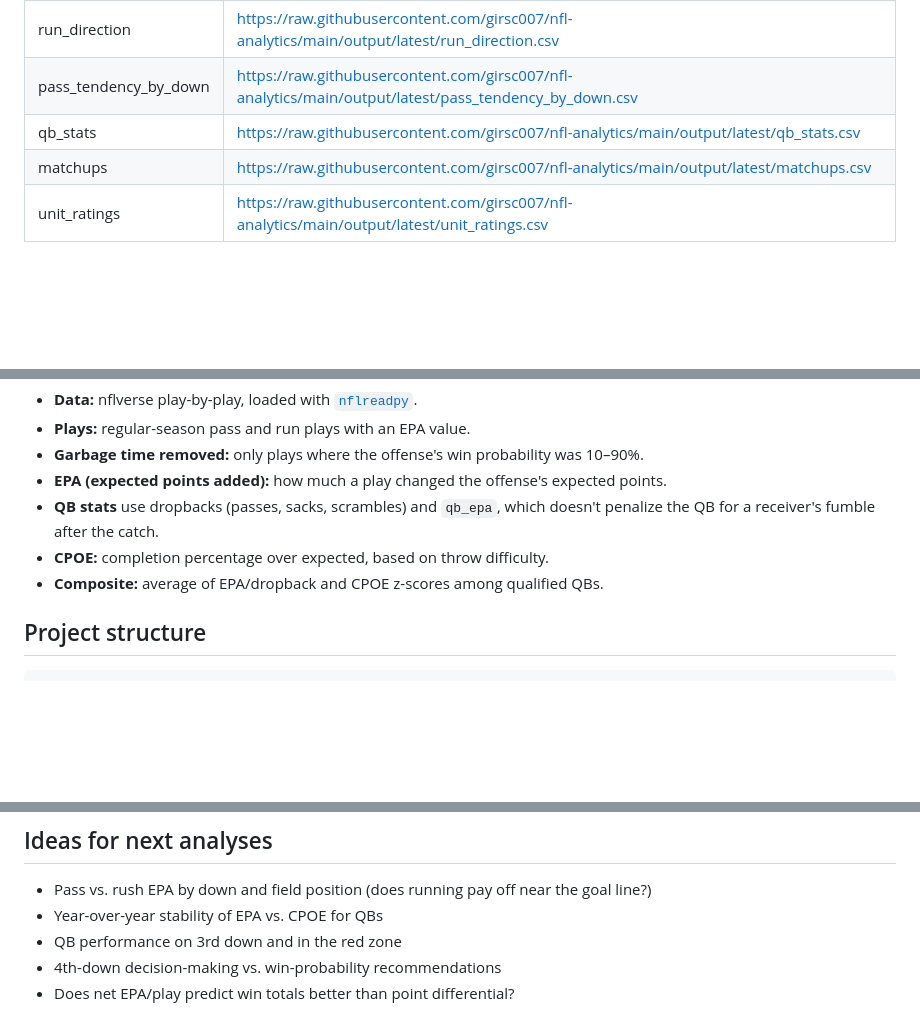
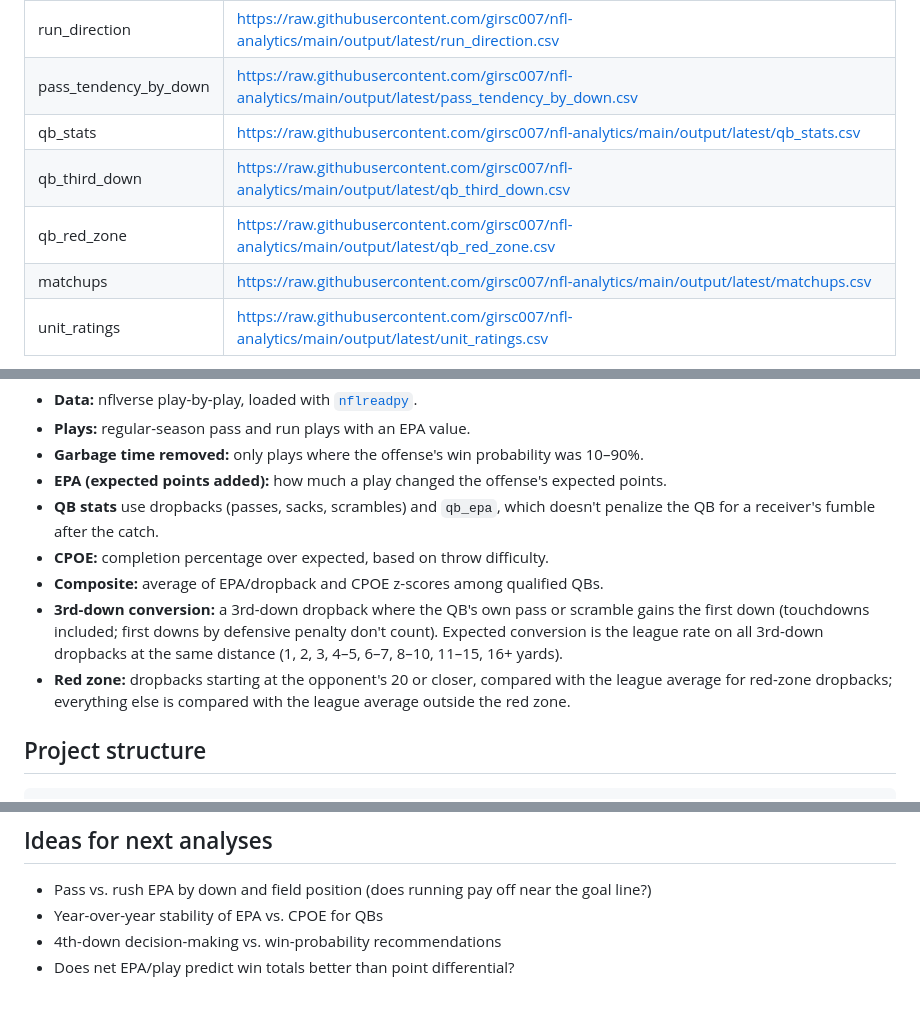
Before and after one commit to girsc007/nfl-analytics, a Markdown page: README.md, 3 parts joined by grey strips. Drawn GitHub-style; blank space fills up the shorter version.

```diff
--- a/README.md
+++ b/README.md
@@ -143,6 +171,8 @@ the latest completed week; for `matchups` and `unit_ratings` it is the previewed
 | run_direction | https://raw.githubusercontent.com/girsc007/nfl-analytics/main/output/latest/run_direction.csv |
 | pass_tendency_by_down | https://raw.githubusercontent.com/girsc007/nfl-analytics/main/output/latest/pass_tendency_by_down.csv |
 | qb_stats | https://raw.githubusercontent.com/girsc007/nfl-analytics/main/output/latest/qb_stats.csv |
+| qb_third_down | https://raw.githubusercontent.com/girsc007/nfl-analytics/main/output/latest/qb_third_down.csv |
+| qb_red_zone | https://raw.githubusercontent.com/girsc007/nfl-analytics/main/output/latest/qb_red_zone.csv |
 | matchups | https://raw.githubusercontent.com/girsc007/nfl-analytics/main/output/latest/matchups.csv |
 | unit_ratings | https://raw.githubusercontent.com/girsc007/nfl-analytics/main/output/latest/unit_ratings.csv |
 
@@ -161,6 +191,11 @@ same data without the extra columns.
   the QB for a receiver's fumble after the catch.
 - **CPOE:** completion percentage over expected, based on throw difficulty.
 - **Composite:** average of EPA/dropback and CPOE z-scores among qualified QBs.
+- **3rd-down conversion:** a 3rd-down dropback where the QB's own pass or scramble gains the first
+  down (touchdowns included; first downs by defensive penalty don't count). Expected conversion is the
+  league rate on all 3rd-down dropbacks at the same distance (1, 2, 3, 4–5, 6–7, 8–10, 11–15, 16+ yards).
+- **Red zone:** dropbacks starting at the opponent's 20 or closer, compared with the league average
+  for red-zone dropbacks; everything else is compared with the league average outside the red zone.
 
 ## Project structure
 
@@ -201,7 +236,6 @@ jupyter notebook notebooks/
 
 - Pass vs. rush EPA by down and field position (does running pay off near the goal line?)
 - Year-over-year stability of EPA vs. CPOE for QBs
-- QB performance on 3rd down and in the red zone
 - 4th-down decision-making vs. win-probability recommendations
 - Does net EPA/play predict win totals better than point differential?
 
```
Also changed, not shown: other parts of README.md (+28 -0 lines), figures/qb_red_zone_2026.png (added), figures/qb_third_down_2026.png (added), 10 other files.
